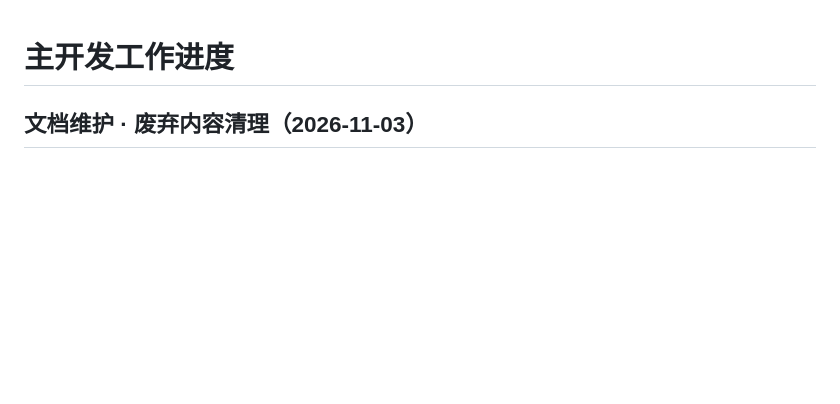
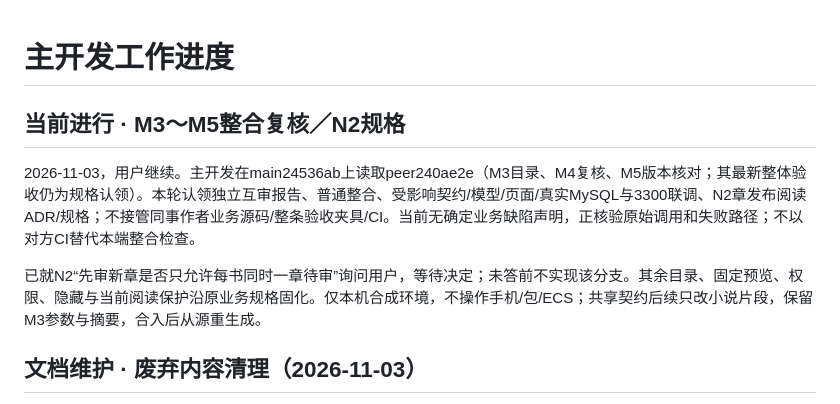
Before and after one commit to Xstly1014/Tako, a Markdown page: docs/handoff/primary-progress.md, the part around the change. Rendered like a GitHub page; blank space fills up the shorter version.

Commit message:
Claim integrated author workflow review and chapter publishing specification

```diff
--- a/docs/handoff/primary-progress.md
+++ b/docs/handoff/primary-progress.md
@@ -1,4 +1,10 @@
 # 主开发工作进度
+
+## 当前进行 · M3～M5整合复核／N2规格
+
+2026-11-03，用户继续。主开发在main24536ab上读取peer240ae2e（M3目录、M4复核、M5版本核对；其最新整体验收仍为规格认领）。本轮认领独立互审报告、普通整合、受影响契约/模型/页面/真实MySQL与3300联调、N2章发布阅读ADR/规格；不接管同事作者业务源码/整条验收夹具/CI。当前无确定业务缺陷声明，正核验原始调用和失败路径；不以对方CI替代本端整合检查。
+
+已就N2“先审新章是否只允许每书同时一章待审”询问用户，等待决定；未答前不实现该分支。其余目录、固定预览、权限、隐藏与当前阅读保护沿原业务规格固化。仅本机合成环境，不操作手机/包/ECS；共享契约后续只改小说片段，保留M3参数与摘要，合入后从源重生成。
 
 ## 文档维护 · 废弃内容清理（2026-11-03）
 
```
